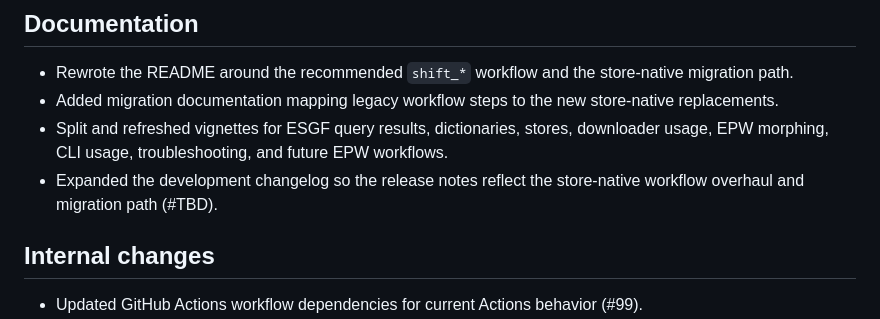
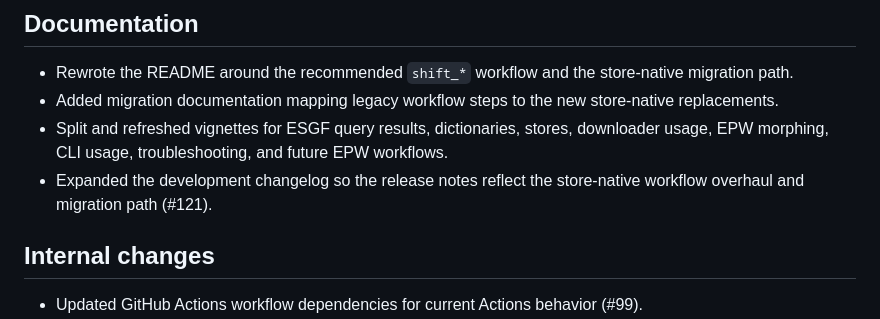
Before and after one commit to ideas-lab-nus/epwshiftr, a Markdown page: NEWS.md, the part around the change. Rendered like a GitHub page.

Commit message:
docs: add changelog pr reference

```diff
--- a/NEWS.md
+++ b/NEWS.md
@@ -55,7 +55,7 @@
   downloader usage, EPW morphing, CLI usage, troubleshooting, and future EPW
   workflows.
 * Expanded the development changelog so the release notes reflect the
-  store-native workflow overhaul and migration path (#TBD).
+  store-native workflow overhaul and migration path (#121).
 
 ## Internal changes
 
```
